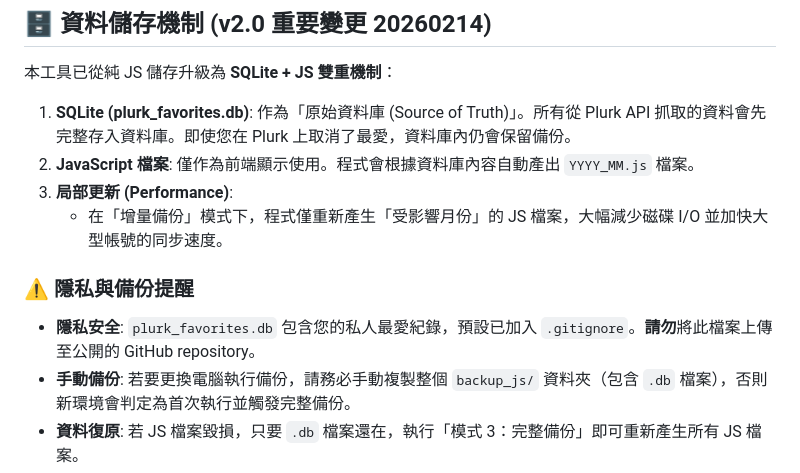
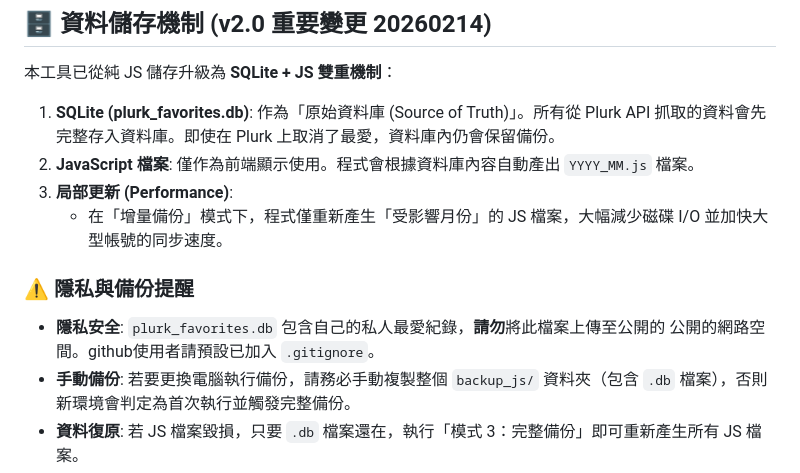
Before and after one commit to rkwithb/Plurk-Get-Favorites-Tool, a Markdown page: README.md, the part around the change. Drawn GitHub-style.

Commit message:
chore: minor wording tweaks in README

```diff
--- a/README.md
+++ b/README.md
@@ -12,14 +12,14 @@
 
 本工具已從純 JS 儲存升級為 **SQLite + JS 雙重機制**：
 
-1.  **SQLite (plurk_favorites.db)**: 作為「原始資料庫 (Source of Truth)」。所有從 Plurk API 抓取的資料會先完整存入資料庫。即使您在 Plurk 上取消了最愛，資料庫內仍會保留備份。
+1.  **SQLite (plurk_favorites.db)**: 作為「原始資料庫 (Source of Truth)」。所有從 Plurk API 抓取的資料會先完整存入資料庫。即使在 Plurk 上取消了最愛，資料庫內仍會保留備份。
 2.  **JavaScript 檔案**: 僅作為前端顯示使用。程式會根據資料庫內容自動產出 `YYYY_MM.js` 檔案。
 3.  **局部更新 (Performance)**:
     - 在「增量備份」模式下，程式僅重新產生「受影響月份」的 JS 檔案，大幅減少磁碟 I/O 並加快大型帳號的同步速度。
 
 ### ⚠️ 隱私與備份提醒
 
-- **隱私安全**: `plurk_favorites.db` 包含您的私人最愛紀錄，預設已加入 `.gitignore`。**請勿**將此檔案上傳至公開的 GitHub repository。
+- **隱私安全**: `plurk_favorites.db` 包含自己的私人最愛紀錄，**請勿**將此檔案上傳至公開的 公開的網路空間。github使用者請預設已加入 `.gitignore`。
 - **手動備份**: 若要更換電腦執行備份，請務必手動複製整個 `backup_js/` 資料夾（包含 `.db` 檔案），否則新環境會判定為首次執行並觸發完整備份。
 - **資料復原**: 若 JS 檔案毀損，只要 `.db` 檔案還在，執行「模式 3：完整備份」即可重新產生所有 JS 檔案。
 ---
```
